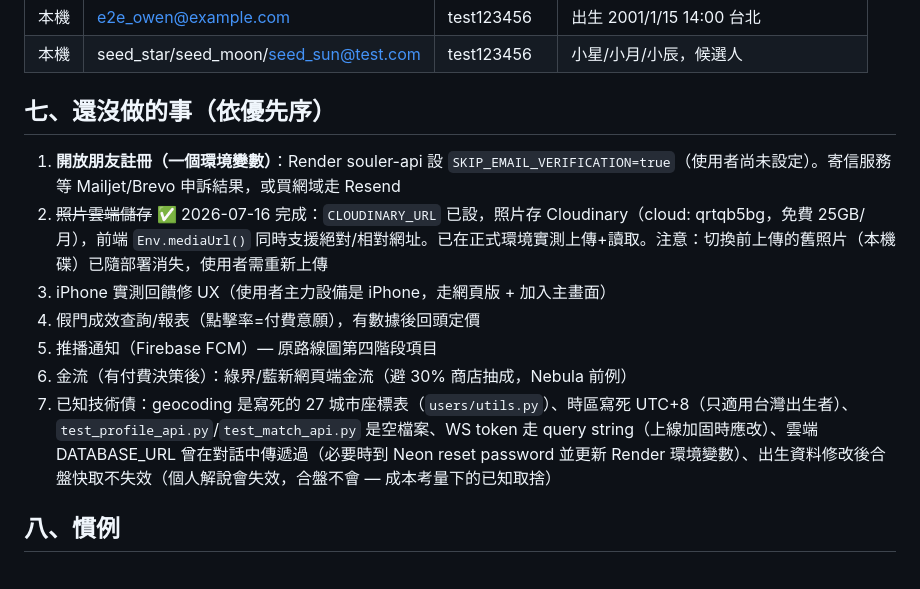
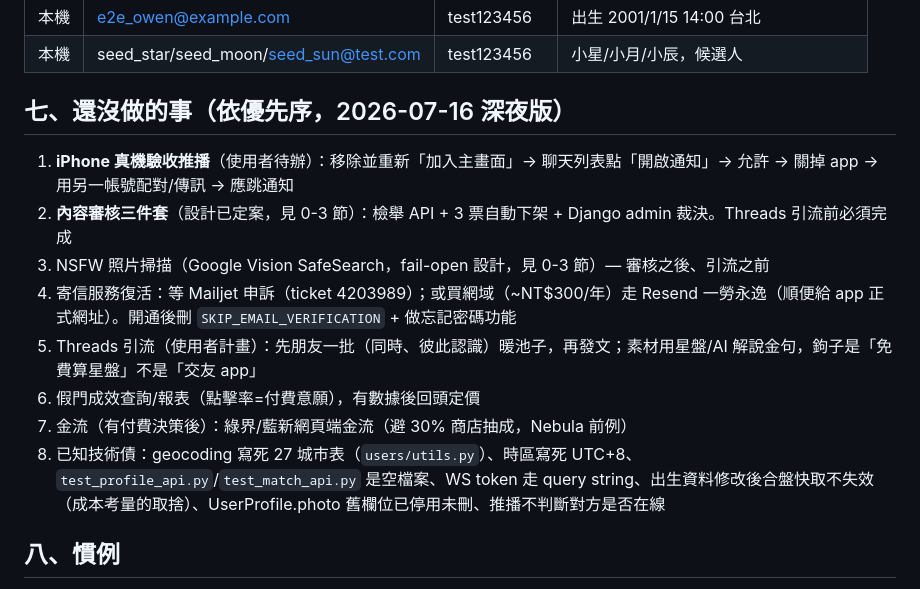
Before and after one commit to Owenkuo3/souler, a Markdown page: PROJECT_HANDOFF.md, the part around one of its changes. Rendered like a GitHub page.

```diff
--- a/PROJECT_HANDOFF.md
+++ b/PROJECT_HANDOFF.md
@@ -145,15 +184,16 @@ WebSocket 廣播格式與 REST 一致：`{id, sender, sender_nickname, content,
 | 本機 | e2e_owen@example.com | test123456 | 出生 2001/1/15 14:00 台北 |
 | 本機 | seed_star/seed_moon/seed_sun@test.com | test123456 | 小星/小月/小辰，候選人 |
 
-## 七、還沒做的事（依優先序）
+## 七、還沒做的事（依優先序，2026-07-16 深夜版）
 
-1. **開放朋友註冊（一個環境變數）**：Render souler-api 設 `SKIP_EMAIL_VERIFICATION=true`（使用者尚未設定）。寄信服務等 Mailjet/Brevo 申訴結果，或買網域走 Resend
-2. ~~照片雲端儲存~~ ✅ 2026-07-16 完成：`CLOUDINARY_URL` 已設，照片存 Cloudinary（cloud: qrtqb5bg，免費 25GB/月），前端 `Env.mediaUrl()` 同時支援絕對/相對網址。已在正式環境實測上傳+讀取。注意：切換前上傳的舊照片（本機碟）已隨部署消失，使用者需重新上傳
-3. iPhone 實測回饋修 UX（使用者主力設備是 iPhone，走網頁版 + 加入主畫面）
-4. 假門成效查詢/報表（點擊率=付費意願），有數據後回頭定價
-5. 推播通知（Firebase FCM）— 原路線圖第四階段項目
-6. 金流（有付費決策後）：綠界/藍新網頁端金流（避 30% 商店抽成，Nebula 前例）
-7. 已知技術債：geocoding 是寫死的 27 城市座標表（`users/utils.py`）、時區寫死 UTC+8（只適用台灣出生者）、`test_profile_api.py`/`test_match_api.py` 是空檔案、WS token 走 query string（上線加固時應改）、雲端 DATABASE_URL 曾在對話中傳遞過（必要時到 Neon reset password 並更新 Render 環境變數）、出生資料修改後合盤快取不失效（個人解說會失效，合盤不會 — 成本考量下的已知取捨）
+1. **iPhone 真機驗收推播**（使用者待辦）：移除並重新「加入主畫面」→ 聊天列表點「開啟通知」→ 允許 → 關掉 app → 用另一帳號配對/傳訊 → 應跳通知
+2. **內容審核三件套**（設計已定案，見 0-3 節）：檢舉 API + 3 票自動下架 + Django admin 裁決。Threads 引流前必須完成
+3. NSFW 照片掃描（Google Vision SafeSearch，fail-open 設計，見 0-3 節）— 審核之後、引流之前
+4. 寄信服務復活：等 Mailjet 申訴（ticket 4203989）；或買網域（~NT$300/年）走 Resend 一勞永逸（順便給 app 正式網址）。開通後刪 `SKIP_EMAIL_VERIFICATION` + 做忘記密碼功能
+5. Threads 引流（使用者計畫）：先朋友一批（同時、彼此認識）暖池子，再發文；素材用星盤/AI 解說金句，鉤子是「免費算星盤」不是「交友 app」
+6. 假門成效查詢/報表（點擊率=付費意願），有數據後回頭定價
+7. 金流（有付費決策後）：綠界/藍新網頁端金流（避 30% 商店抽成，Nebula 前例）
+8. 已知技術債：geocoding 寫死 27 城市表（`users/utils.py`）、時區寫死 UTC+8、`test_profile_api.py`/`test_match_api.py` 是空檔案、WS token 走 query string、出生資料修改後合盤快取不失效（成本考量的取捨）、UserProfile.photo 舊欄位已停用未刪、推播不判斷對方是否在線
 
 ## 八、慣例
 
```
Also changed, not shown: other parts of PROJECT_HANDOFF.md (+40 -1 lines).
